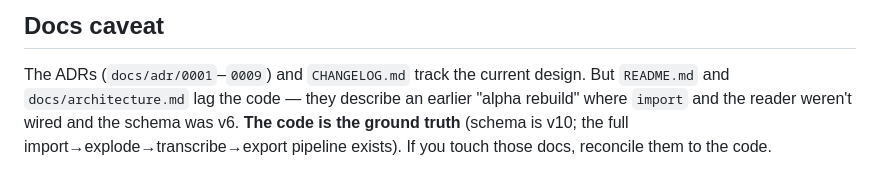
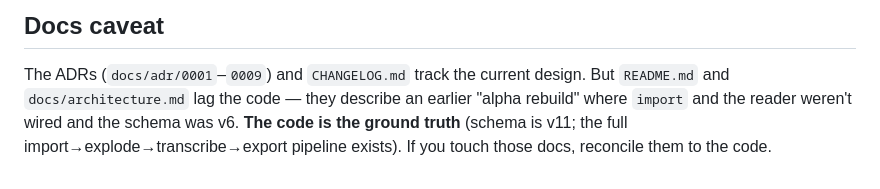
Before and after one commit to jwogrady/lawnlord, a Markdown page: CLAUDE.md, the part around the change. GitHub-like rendering.

Commit message:
docs: correct CLAUDE.md schema version (v10 -> v11) to match db.py
The Docs caveat hard-coded schema v10; db.py is SCHEMA_VERSION = 11. Fix the
number to match the code. The 'README/architecture.md lag' caveat stays for now
because it is still true on master; it is removed once PR #164 re-truths those
docs (architecture.md/schema.md still say v6 until then).

```diff
--- a/CLAUDE.md
+++ b/CLAUDE.md
@@ -107,5 +107,5 @@ zip or touches DuckDB directly. Use Bun, not Node/npm.
 
 The ADRs (`docs/adr/0001`–`0009`) and `CHANGELOG.md` track the current design. But `README.md` and
 `docs/architecture.md` lag the code — they describe an earlier "alpha rebuild" where `import` and the
-reader weren't wired and the schema was v6. **The code is the ground truth** (schema is v10; the full
+reader weren't wired and the schema was v6. **The code is the ground truth** (schema is v11; the full
 import→explode→transcribe→export pipeline exists). If you touch those docs, reconcile them to the code.
```
